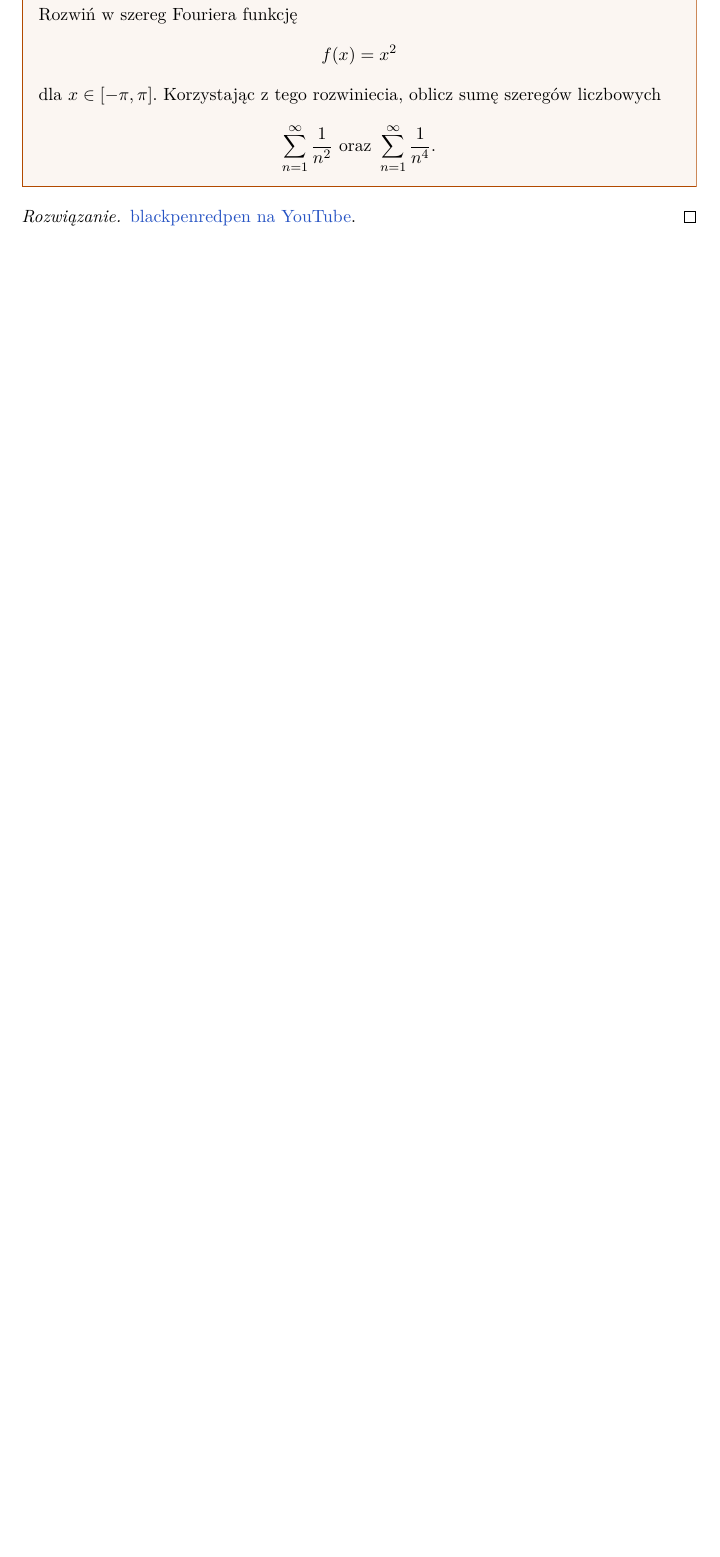
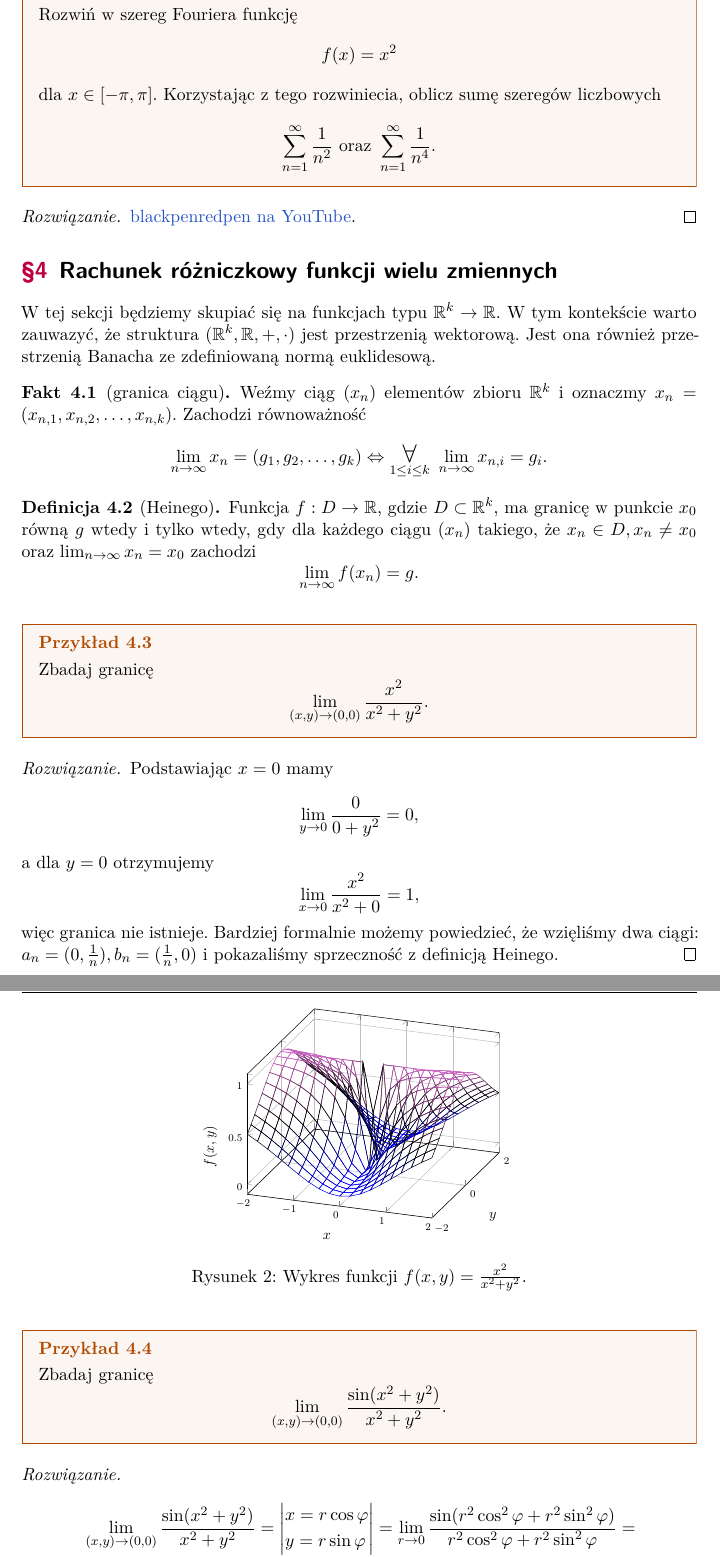
Before and after one commit to mdbrnowski/notes, a LaTeX paper (src/analiza/analiza.tex, which reads src/analiza/206_multivar_differentials.tex): part of page 21 of 21 before the commit and two parts of pages 21 and 22 of 24 after it, the two joined at a grey line, cut so that both start at the same text, the shorter picture padded with empty space. The pictures show the PDF file pdf/analiza.pdf that the author committed with the source.

Commit message:
Add another lecture to analiza.tex
multivar diff calculus

```diff
--- /dev/null
+++ b/src/analiza/206_multivar_differentials.tex
@@ -0,0 +1,13 @@
+W tej sekcji będziemy skupiać się na funkcjach typu $\RR^k \lthen \RR$. W tym kontekście warto zauwazyć, że struktura $(\RR^k, \RR, +, \cdot)$ jest przestrzenią wektorową. Jest ona również przestrzenią Banacha ze zdefiniowaną normą euklidesową.
+
+\begin{fact}[granica ciągu]
+    Weźmy ciąg $(x_n)$ elementów zbioru $\RR^k$ i oznaczmy $x_n = (x_{n,1}, x_{n,2}, \ldots, x_{n,k})$. Zachodzi równoważność
+    \[ \lim_{n\lthen\infty} x_n = (g_1, g_2, \ldots, g_k) \iff \dforall{1\leq i\leq k} \lim_{n\lthen\infty}x_{n,i} = g_i. \]
+\end{fact}
+
+\begin{definition}[Heinego]
+    Funkcja $f : D \lthen \RR$, gdzie $D\subset\RR^k$, ma granicę w punkcie $x_0$ równą $g$ wtedy i tylko wtedy, gdy dla każdego ciągu $(x_n)$ takiego, że $x_n \in D, x_n \neq x_0$ oraz $\lim_{n\lthen\infty} x_n = x_0$ zachodzi
+    \[ \lim_{n\lthen\infty} f(x_n) = g. \]
+\end{definition}
+
+\begin{example}
@@ -0,0 +18,9 @@
+    Podstawiając $x = 0$ mamy
+    \[ \lim_{y\lthen 0} \frac{0}{0 + y^2} = 0, \]
+    a dla $y = 0$ otrzymujemy
+    \[ \lim_{x\lthen 0} \frac{x^2}{x^2 + 0} = 1, \]
+    więc granica nie istnieje. Bardziej formalnie możemy powiedzieć, że wzięliśmy dwa ciągi: $a_n = (0, \frac{1}{n}), b_n = (\frac{1}{n}, 0)$ i pokazaliśmy sprzeczność z definicją Heinego.
+\end{solution}
+
+\begin{figure}[H]
+    \centering
@@ -0,0 +67,26 @@
+\end{example}
+\begin{solution}
+    Skoro
+    \[ 0 \leq \left|\frac{xy^2}{x^2 + y^2}\right| = |x|\frac{y^2}{x^2 + y^2} \leq |x| \]
+    oraz $\lim_{(x, y)\lthen (0, 0)} 0 = \lim_{(x, y)\lthen (0, 0)} |x| = 0$, to, na mocy twierdzenia o trzech ciągach,
+    \[ \lim_{(x, y)\lthen (0, 0)} \left|\frac{xy^2}{x^2 + y^2}\right| = 0, \]
+    więc
+    \[ \lim_{(x, y)\lthen (0, 0)} \frac{xy^2}{x^2 + y^2} = 0. \]
+\end{solution}
+
+\begin{figure}[H]
+    \centering
+    \begin{tikzpicture}[scale=0.8]
+        \begin{axis}[my axis style, view = {-15}{30}]
+            \addplot3[
+                domain = -2:2, domain y = -2:2,
+                samples = 24, samples y = 24,
+                mesh
+            ]{(x * y^2)/(x^2 + y^2)};
+        \end{axis}
+    \end{tikzpicture}
+    \caption{Wykres funkcji $f(x, y) = \frac{xy^2}{x^2 + y^2}$.}
+\end{figure}
+
+\begin{example}
+    Zbadaj granicę
@@ -0,0 +96,8 @@
+    Podstawiając $y = x$ mamy
+    \[ \lim_{x\lthen 0} \frac{x^3}{x^2 + x^4} = 0, \]
+    a dla $x = y^2$ otrzymujemy
+    \[ \lim_{y\lthen 0} \frac{y^4}{y^4 + y^4} = \frac{1}{2}, \]
+    więc granica nie istnieje.
+\end{solution}
+
+\begin{remark*}
@@ -0,0 +114,30 @@
+\begin{figure}[H]
+    \centering
+    \begin{tikzpicture}[scale=0.8]
+        \begin{axis}[my axis style, view = {-10}{40}]
+            \addplot3[
+                red, samples=10,
+                domain=-1:1,
+            ]({x},{x/3},{x*(x/3)^2/(x^2 + (x/3)^4)});
+            \addplot3[
+                domain = -1:1, domain y = -1:1,
+                samples = 24, samples y = 24,
+                mesh
+            ]{x*y^2/(x^2 + y^4)};
+        \end{axis}
+    \end{tikzpicture}
+    \begin{tikzpicture}[scale=0.8]
+        \begin{axis}[my axis style, view = {0}{0}]
+            \addplot3[
+                domain = -1:1, domain y = -1:1,
+                samples = 24, samples y = 24,
+                mesh
+            ]{x*y^2/(x^2 + y^4)};
+            \addplot3[
+                red, samples=10,
+                domain=-1:1,
+            ]({x},{x/3},{x*(x/3)^2/(x^2 + (x/3)^4)});
+        \end{axis}
+    \end{tikzpicture}
+    \caption[short]{Wykres funkcji $f(x, y) = \frac{xy^2}{x^2 + y^4}$ z zaznaczoną prostą $y = \frac{x}{3}$.}
+\end{figure}
--- a/src/analiza/analiza.tex
+++ b/src/analiza/analiza.tex
@@ -45,3 +52,10 @@
+            zlabel={$f(x, y)$}
+        }
+    }
+
+    \section{Rachunek różniczkowy funkcji wielu zmiennych}
+    \input{206_multivar_differentials.tex}
+
     % \appendix
     % \section{Dodatek}
     % \input{appendix.tex}
```
Also changed, not shown: mystd.sty (+1 -0 lines), src/analiza/205_Fourier_series.tex (+2 -2 lines), pdf/analiza.pdf, src/analiza/206_multivar_differentials.tex (57 more changed lines), src/analiza/analiza.tex (9 more changed lines).
